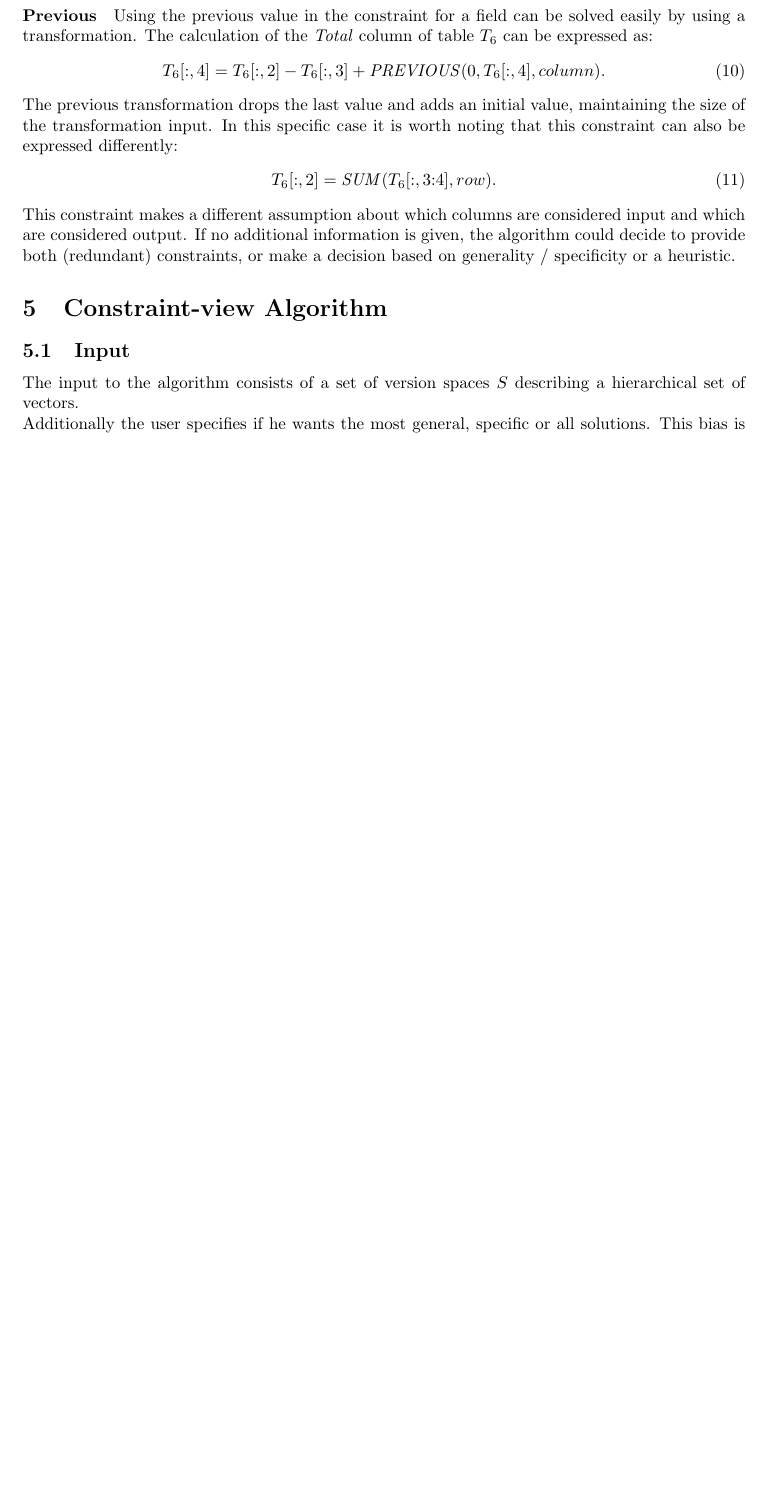
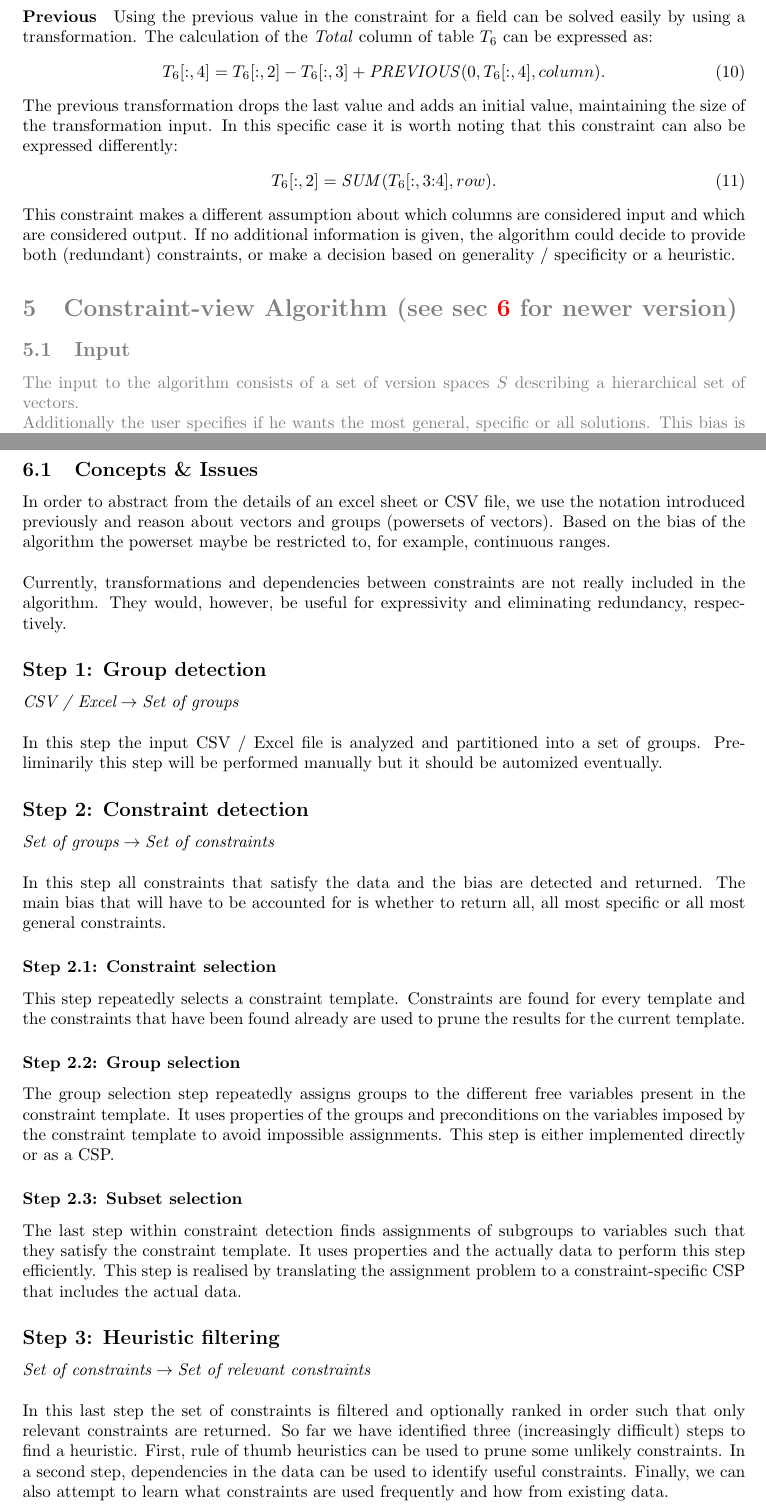
Before and after one commit to ML-KULeuven/tacle, a LaTeX document (Progress.tex): part of page 5 of 5 before the commit and two parts of pages 5 and 6 of 6 after it, the two joined at a grey line, cut so that both start at the same text, the shorter picture padded with empty space. Compiled offline with pdfLaTeX.

Commit message:
Described the new algorithm

```diff
--- a/Progress.tex
+++ b/Progress.tex
@@ -237,7 +237,9 @@ In this specific case it is worth noting that this constraint can also be expres
 This constraint makes a different assumption about which columns are considered input and which are considered output.
 If no additional information is given, the algorithm could decide to provide both (redundant) constraints, or make a decision based on generality / specificity or a heuristic.
 
-\section{Constraint-view Algorithm}
+{\color{gray}
+\section{Constraint-view Algorithm (see sec~\ref{sec:algorithm2.0} for newer version)}
+
 \subsection{Input}
 The input to the algorithm consists of a set of version spaces~$S$ describing a hierarchical set of vectors.
 
@@ -257,5 +259,48 @@ In this case we will assume that a constraint~$c \in C$ has be selected to be le
  	\item For every version space~$s$ in~$S_x$, choose~$s$ as a value for $x$ and proceed
  	\item Use~$\rho_2$ to return the
  \end{itemize}
+}
+
+\section{Algorithm 2.0}
+\label{sec:algorithm2.0}
+
+\subsection{Concepts \& Issues}
+In order to abstract from the details of an excel sheet or CSV file, we use the notation introduced previously and reason about vectors and groups (powersets of vectors).
+Based on the bias of the algorithm the powerset maybe be restricted to, for example, continuous ranges.
+\\\\
+Currently, transformations and dependencies between constraints are not really included in the algorithm.
+They would, however, be useful for expressivity and eliminating redundancy, respectively.
+
+\subsection*{Step 1: Group detection}
+$\textit{CSV / Excel} \rightarrow \textit{Set of groups}$\\\\
+In this step the input CSV / Excel file is analyzed and partitioned into a set of groups.
+Preliminarily this step will be performed manually but it should be automized eventually.
+
+\subsection*{Step 2: Constraint detection}
+$\textit{Set of groups} \rightarrow \textit{Set of constraints}$\\\\
+In this step all constraints that satisfy the data and the bias are detected and returned.
+The main bias that will have to be accounted for is whether to return all, all most specific or all most general constraints.
+
+\subsubsection*{Step 2.1: Constraint selection}
+This step repeatedly selects a constraint template.
+Constraints are found for every template and the constraints that have been found already are used to prune the results for the current template.
+
+\subsubsection*{Step 2.2: Group selection}
+The group selection step repeatedly assigns groups to the different free variables present in the constraint template.
+It uses properties of the groups and preconditions on the variables imposed by the constraint template to avoid impossible assignments.
+This step is either implemented directly or as a CSP.
+
+\subsubsection*{Step 2.3: Subset selection}
+The last step within constraint detection finds assignments of subgroups to variables such that they satisfy the constraint template.
+It uses properties and the actually data to perform this step efficiently.
+This step is realised by translating the assignment problem to a constraint-specific CSP that includes the actual data.
+
+\subsection*{Step 3: Heuristic filtering}
+$\textit{Set of constraints} \rightarrow \textit{Set of relevant constraints}$\\\\
+In this last step the set of constraints is filtered and optionally ranked in order such that only relevant constraints are returned.
+So far we have identified three (increasingly difficult) steps to find a heuristic.
+First, rule of thumb heuristics can be used to prune some unlikely constraints.
+In a second step, dependencies in the data can be used to identify useful constraints.
+Finally, we can also attempt to learn what constraints are used frequently and how from existing data.
 
 \end{document}
```
Also changed, not shown: Progress.pdf.
